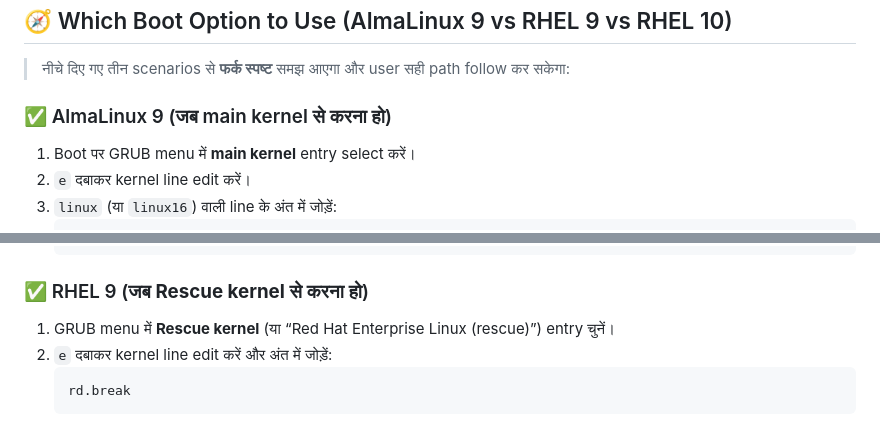
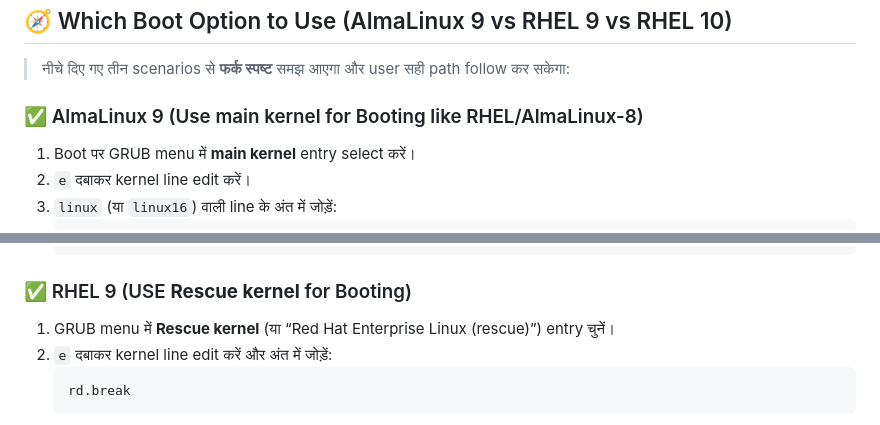
Before and after one commit to jyotiswaroop20/shandilya-technical-journey, a Markdown page: root_password_reset_rhel9and10/README.md, 2 parts joined by grey strips. Drawn GitHub-style.

````diff
--- a/root_password_reset_rhel9and10/README.md
+++ b/root_password_reset_rhel9and10/README.md
@@ -79,7 +79,7 @@ System will reboot → SELinux will relabel automatically → 🎉 Login with yo
 
 > नीचे दिए गए तीन scenarios से **फर्क स्पष्ट** समझ आएगा और user सही path follow कर सकेगा:
 
-### ✅ AlmaLinux 9 (जब main kernel से करना हो)
+### ✅ AlmaLinux 9 (Use main kernel for Booting like RHEL/AlmaLinux-8)
 1. Boot पर GRUB menu में **main kernel** entry select करें।
 2. `e` दबाकर kernel line edit करें।
 3. `linux` (या `linux16`) वाली line के अंत में जोड़ें:
@@ -97,7 +97,7 @@ System will reboot → SELinux will relabel automatically → 🎉 Login with yo
    reboot
    ```
 
-### ✅ RHEL 9 (जब **Rescue kernel** से करना हो)
+### ✅ RHEL 9 (USE **Rescue kernel** for Booting)
 1. GRUB menu में **Rescue kernel** (या “Red Hat Enterprise Linux (rescue)”) entry चुनें।
 2. `e` दबाकर kernel line edit करें और अंत में जोड़ें:
    ```
````
